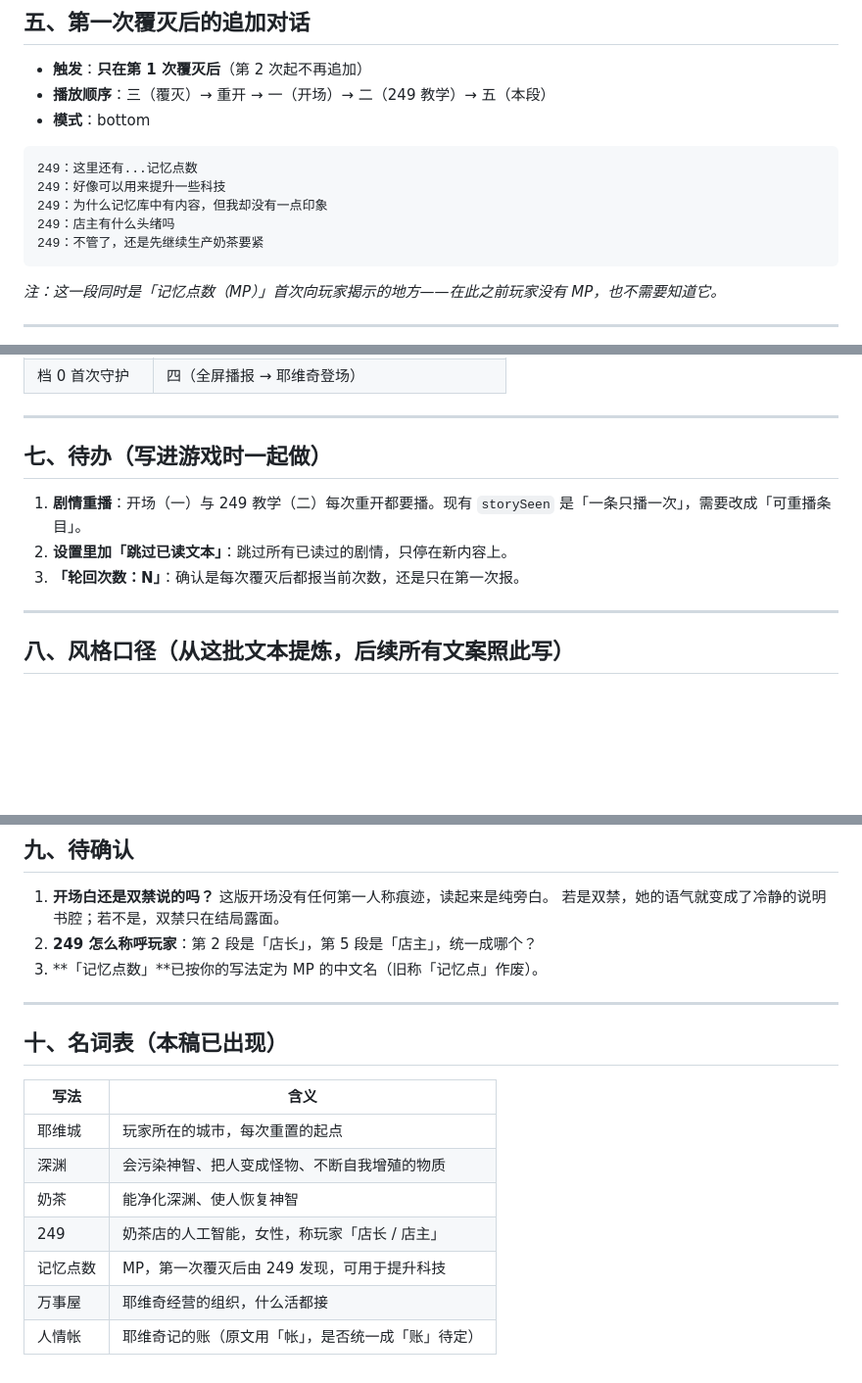
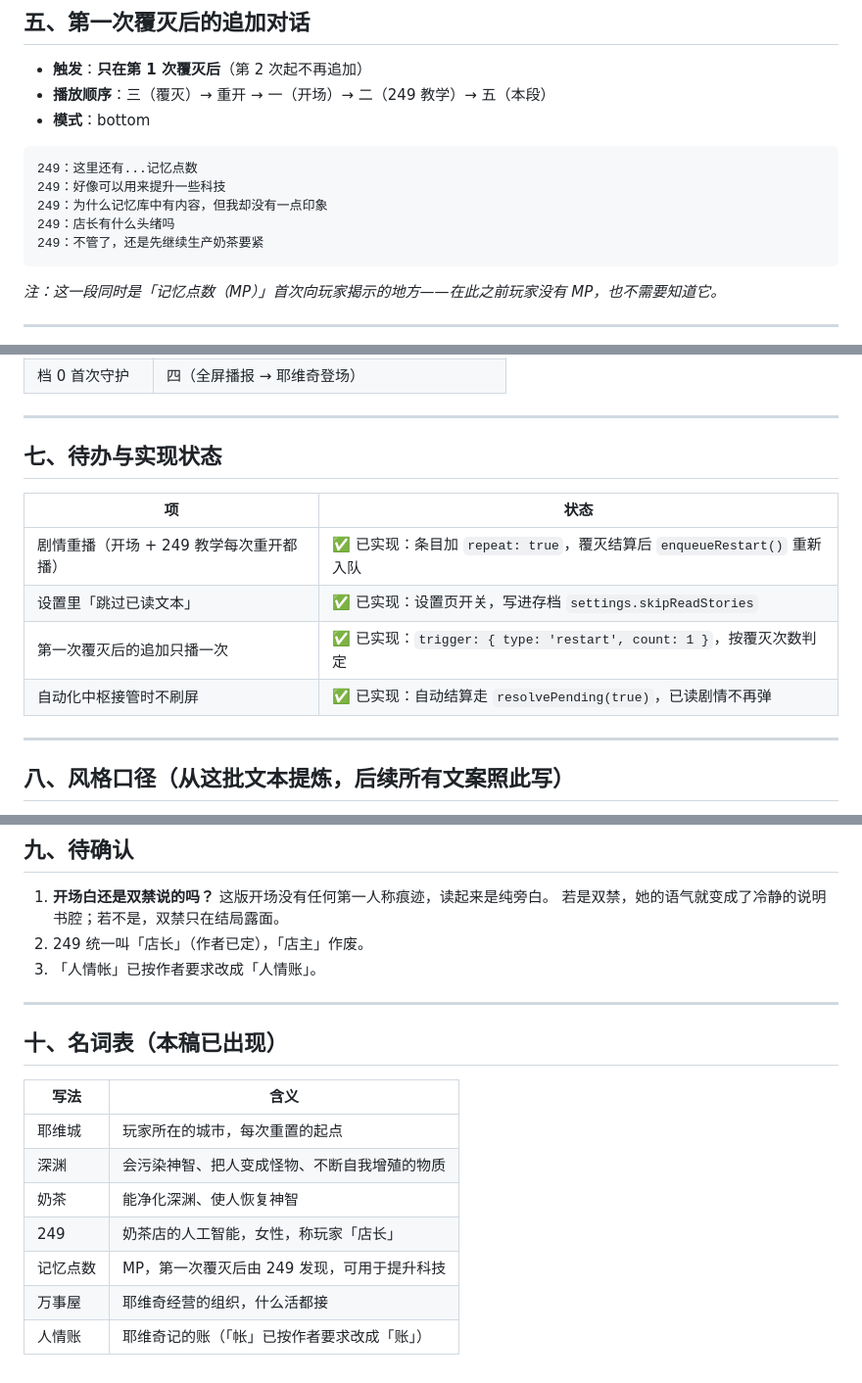
Before and after one commit to Guocj12/DragonAndYevgrad, a Markdown page: docs/15-剧情文本.md, 3 parts joined by grey strips. Shown at 98% size. Rendered like a GitHub page; blank space fills up the shorter version.

````diff
--- a/docs/15-剧情文本.md
+++ b/docs/15-剧情文本.md
@@ -91,7 +91,7 @@
 249：这里还有...记忆点数
 249：好像可以用来提升一些科技
 249：为什么记忆库中有内容，但我却没有一点印象
-249：店主有什么头绪吗
+249：店长有什么头绪吗
 249：不管了，还是先继续生产奶茶要紧
 ```
 
@@ -110,11 +110,14 @@
 
 ---
 
-## 七、待办（写进游戏时一起做）
+## 七、待办与实现状态
 
-1. **剧情重播**：开场（一）与 249 教学（二）每次重开都要播。现有 `storySeen` 是「一条只播一次」，需要改成「可重播条目」。
-2. **设置里加「跳过已读文本」**：跳过所有已读过的剧情，只停在新内容上。
-3. **「轮回次数：N」**：确认是每次覆灭后都报当前次数，还是只在第一次报。
+| 项 | 状态 |
+|---|---|
+| 剧情重播（开场 + 249 教学每次重开都播） | ✅ 已实现：条目加 `repeat: true`，覆灭结算后 `enqueueRestart()` 重新入队 |
+| 设置里「跳过已读文本」 | ✅ 已实现：设置页开关，写进存档 `settings.skipReadStories` |
+| 第一次覆灭后的追加只播一次 | ✅ 已实现：`trigger: { type: 'restart', count: 1 }`，按覆灭次数判定 |
+| 自动化中枢接管时不刷屏 | ✅ 已实现：自动结算走 `resolvePending(true)`，已读剧情不再弹 |
 
 ---
 
@@ -135,8 +138,8 @@
 
 1. **开场白还是双禁说的吗？** 这版开场没有任何第一人称痕迹，读起来是纯旁白。
    若是双禁，她的语气就变成了冷静的说明书腔；若不是，双禁只在结局露面。
-2. **249 怎么称呼玩家**：第 2 段是「店长」，第 5 段是「店主」，统一成哪个？
-3. **「记忆点数」**已按你的写法定为 MP 的中文名（旧称「记忆点」作废）。
+2. 249 统一叫「店长」（作者已定），「店主」作废。
+3. 「人情帐」已按作者要求改成「人情账」。
 
 ---
 
@@ -147,7 +150,7 @@
 | 耶维城 | 玩家所在的城市，每次重置的起点 |
 | 深渊 | 会污染神智、把人变成怪物、不断自我增殖的物质 |
 | 奶茶 | 能净化深渊、使人恢复神智 |
-| 249 | 奶茶店的人工智能，女性，称玩家「店长 / 店主」 |
+| 249 | 奶茶店的人工智能，女性，称玩家「店长」 |
 | 记忆点数 | MP，第一次覆灭后由 249 发现，可用于提升科技 |
 | 万事屋 | 耶维奇经营的组织，什么活都接 |
-| 人情帐 | 耶维奇记的账（原文用「帐」，是否统一成「账」待定） |
+| 人情账 | 耶维奇记的账（「帐」已按作者要求改成「账」） |
````
Also changed, not shown: docs/07-对话存档.md (+26 -0 lines), docs/12-实现与调平记录.md (+48 -0 lines).
